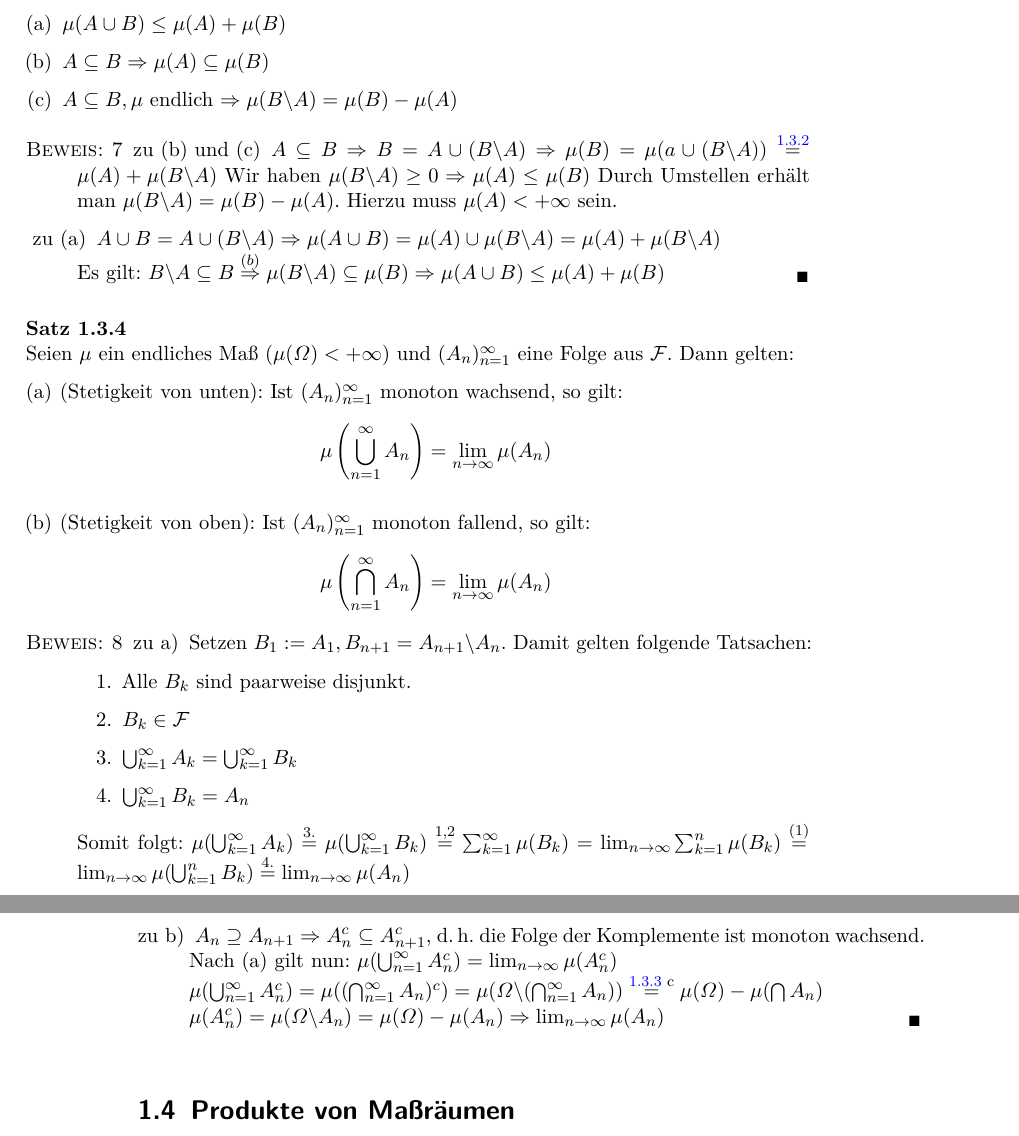
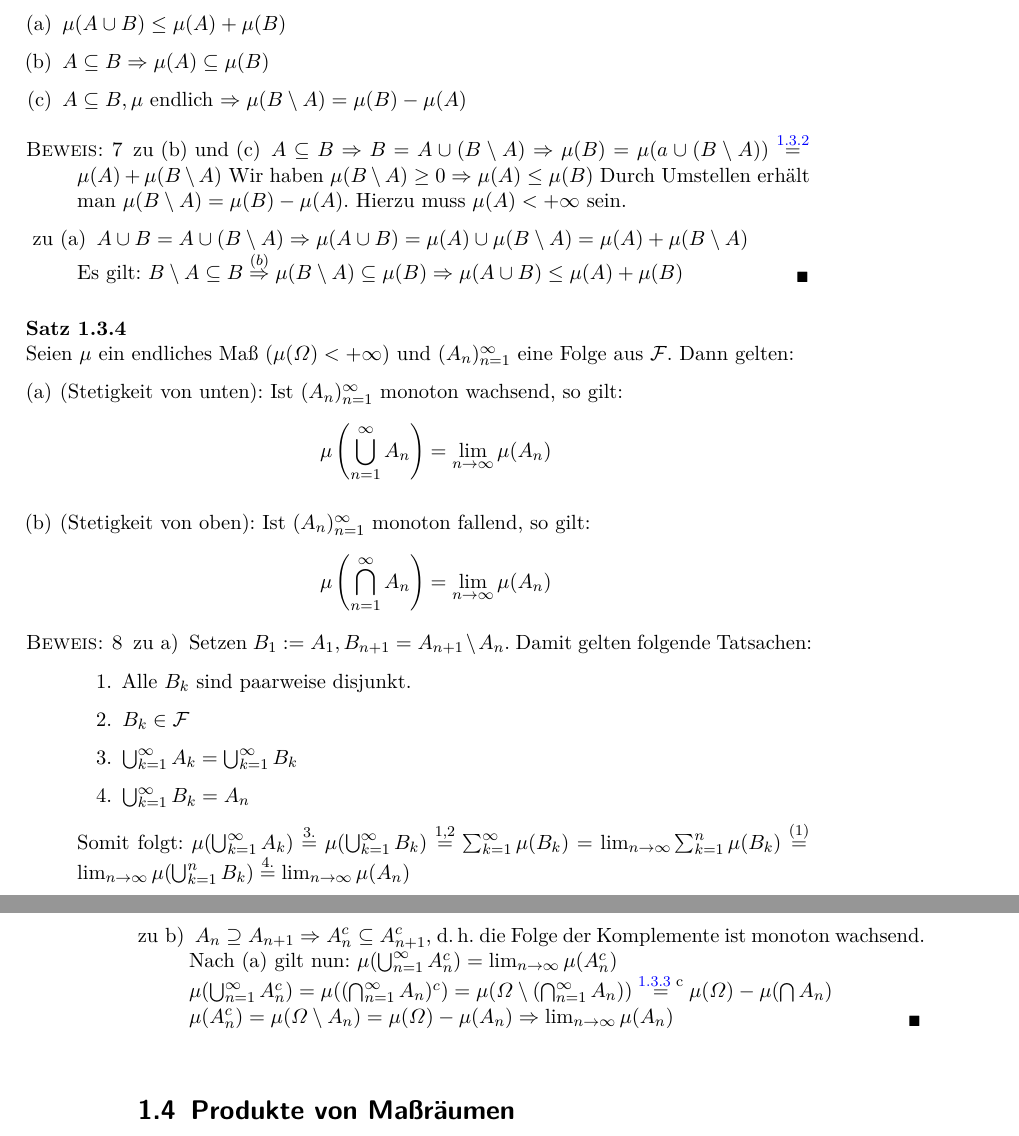
Before and after one commit to qbi/uni-skripte, a LaTeX document (fichtner-ewms/skript.tex): two parts of pages 9 and 10 of 61, joined at a grey line, cut so that both start at the same text. Compiled offline with LaTeX, dvips and Ghostscript; the source files are stored in an older character set and shown here as Unicode; an older LaTeX class or package is replaced by its successor.

Commit message:
- setminus eingefuegt
git-svn-id: https://svn.lug-jena.de/uni-skripte@807 fe66431f-f319-0410-8186-f4e9b7e7c232

```diff
--- a/fichtner-ewms/skript.tex
+++ b/fichtner-ewms/skript.tex
@@ -590,22 +590,22 @@ $\sigma$-Algebra über $\Omega$.
   \begin{enumerate}[(a)]
   \item $\mu(A \cup B)\leq\mu(A)+\mu(B)$
   \item $A\subseteq B\Rightarrow \mu(A)\subseteq\mu(B)$
-  \item $A\subseteq B, \mu$ endlich $\Rightarrow \mu(B\backslash A) =
+  \item $A\subseteq B, \mu$ endlich $\Rightarrow \mu(B\setminus A) =
     \mu(B) -\mu(A)$
   \end{enumerate}
 \end{satz}
 \begin{proof}
   \begin{itemize}
-  \item[zu (b) und (c)] $A\subseteq B\Rightarrow B=A\cup(B\backslash
-    A) \Rightarrow\mu(B)=\mu(a\cup(B\backslash
-    A))\overset{\text{\ref{satz:folgenmass}}}{=} \mu(A)+\mu(B\backslash A)$
-    Wir haben $\mu(B\backslash A)\geq 0\Rightarrow\mu(A)\leq\mu(B)$
-    Durch Umstellen erhält man $\mu(B\backslash A)=\mu(B) -
+  \item[zu (b) und (c)] $A\subseteq B\Rightarrow B=A\cup(B\setminus
+    A) \Rightarrow\mu(B)=\mu(a\cup(B\setminus
+    A)) \overset{\text{\ref{satz:folgenmass}}}{=} \mu(A)+\mu(B\setminus A)$
+    Wir haben $\mu(B\setminus A)\geq 0\Rightarrow\mu(A)\leq\mu(B)$
+    Durch Umstellen erhält man $\mu(B\setminus A)=\mu(B) -
     \mu(A)$. Hierzu muss $\mu(A)<+\infty$ sein.
-  \item[ zu (a)] $A\cup B=A\cup (B\backslash A)\Rightarrow \mu(A\cup
-    B)= \mu(A)\cup\mu(B\backslash A)=\mu(A)+\mu(B\backslash A)$\\
-    Es gilt: $B\backslash A\subseteq B\overset{(b)}{\Rightarrow}
-    \mu(B\backslash A)\subseteq\mu(B)\Rightarrow\mu(A\cup B)\leq
+  \item[ zu (a)] $A\cup B=A\cup (B\setminus A)\Rightarrow \mu(A\cup
+    B)= \mu(A)\cup\mu(B\setminus A)= \mu(A)+\mu(B\setminus A)$\\
+    Es gilt: $B\setminus A\subseteq B\overset{(b)}{\Rightarrow}
+    \mu(B\setminus A)\subseteq\mu(B)\Rightarrow\mu(A\cup B)\leq
     \mu(A) +\mu(B)$
   \end{itemize}
 \end{proof}
@@ -627,7 +627,7 @@ $\sigma$-Algebra über $\Omega$.
 \end{satz}
 \begin{proof}
   \begin{itemize}
-  \item[zu a)] Setzen $B_1:=A_1, B_{n+1}=A_{n+1}\backslash A_n$. Damit
+  \item[zu a)] Setzen $B_1:=A_1, B_{n+1}=A_{n+1}\setminus A_n$. Damit
     gelten folgende Tatsachen:
     \begin{enumerate}
     \item Alle $B_k$ sind paarweise disjunkt.
@@ -645,14 +645,12 @@ $\sigma$-Algebra über $\Omega$.
     wachsend. Nach (a) gilt nun: $\mu(\bigcup_{n=1}^\infty A_n^c) =
     \lim_{n\rightarrow\infty} \mu(A_n^c)$\\
     $\mu(\bigcup_{n=1}^\infty A_n^c)=\mu((\bigcap_{n=1}^\infty
-    A_n)^c)= \mu(\Omega\backslash(\bigcap_{n=1}^\infty A_n))
-    \overset{\text{\ref{satz:elemEigen} c}}{=} \mu(\Omega)-\mu(\bigcap
-    A_n)$\\
-    $\mu(A_n^c)=\mu(\Omega\backslash A_n)=\mu(\Omega)-\mu(A_n)
+    A_n)^c)= \mu(\Omega\setminus(\bigcap_{n=1}^\infty A_n))
+     \overset{\text{\ref{satz:elemEigen} c}}{=} \mu(\Omega)-\mu(\bigcap A_n)$\\
+    $\mu(A_n^c)=\mu(\Omega\setminus A_n)=\mu(\Omega)-\mu(A_n)
     \Rightarrow \lim_{n\rightarrow\infty} \mu(A_n)$
   \end{itemize}
 \end{proof}
-
 
 \section{Produkte von Maßräumen}
 
```
Also changed, not shown: fichtner-ewms/skript.tex (10 more changed lines).
